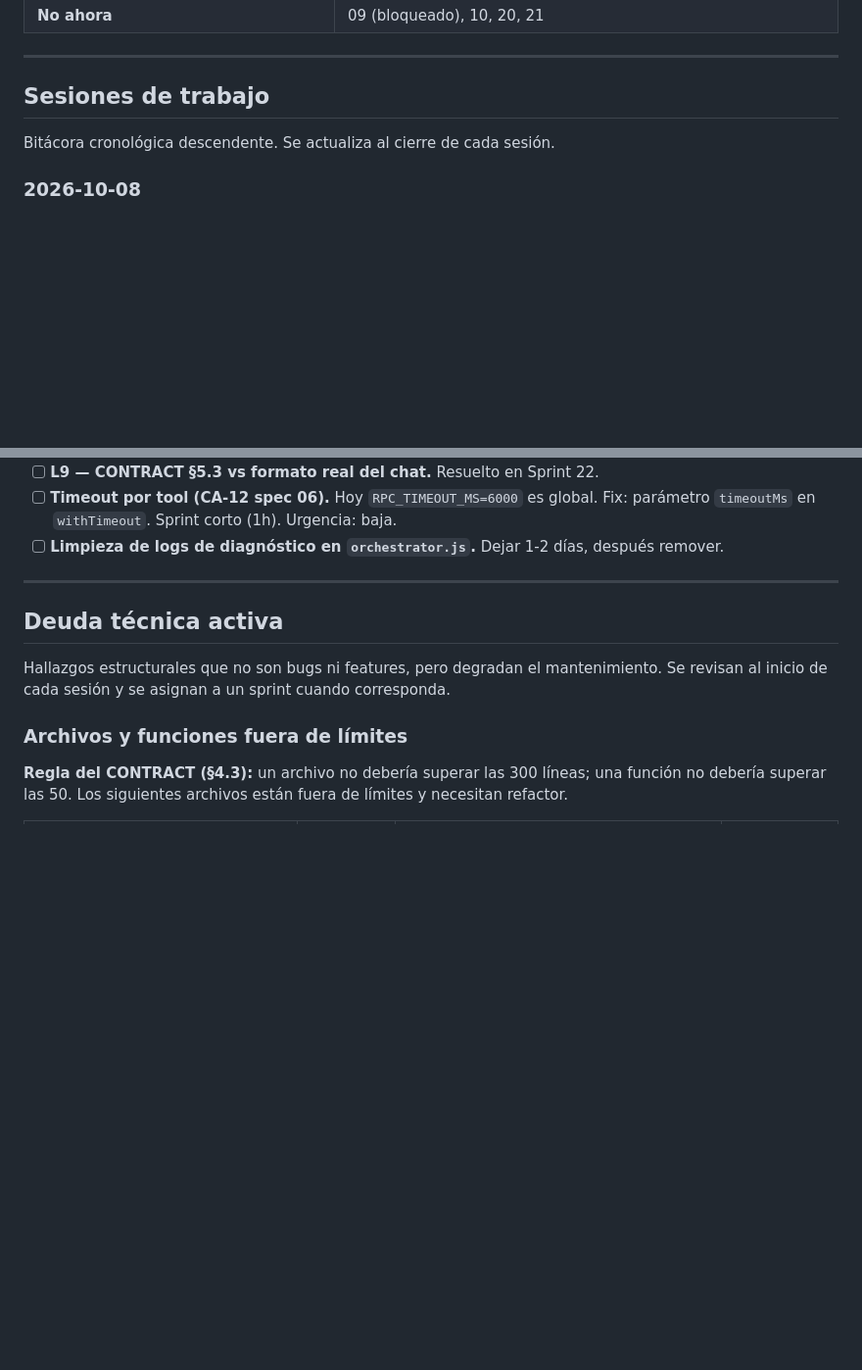
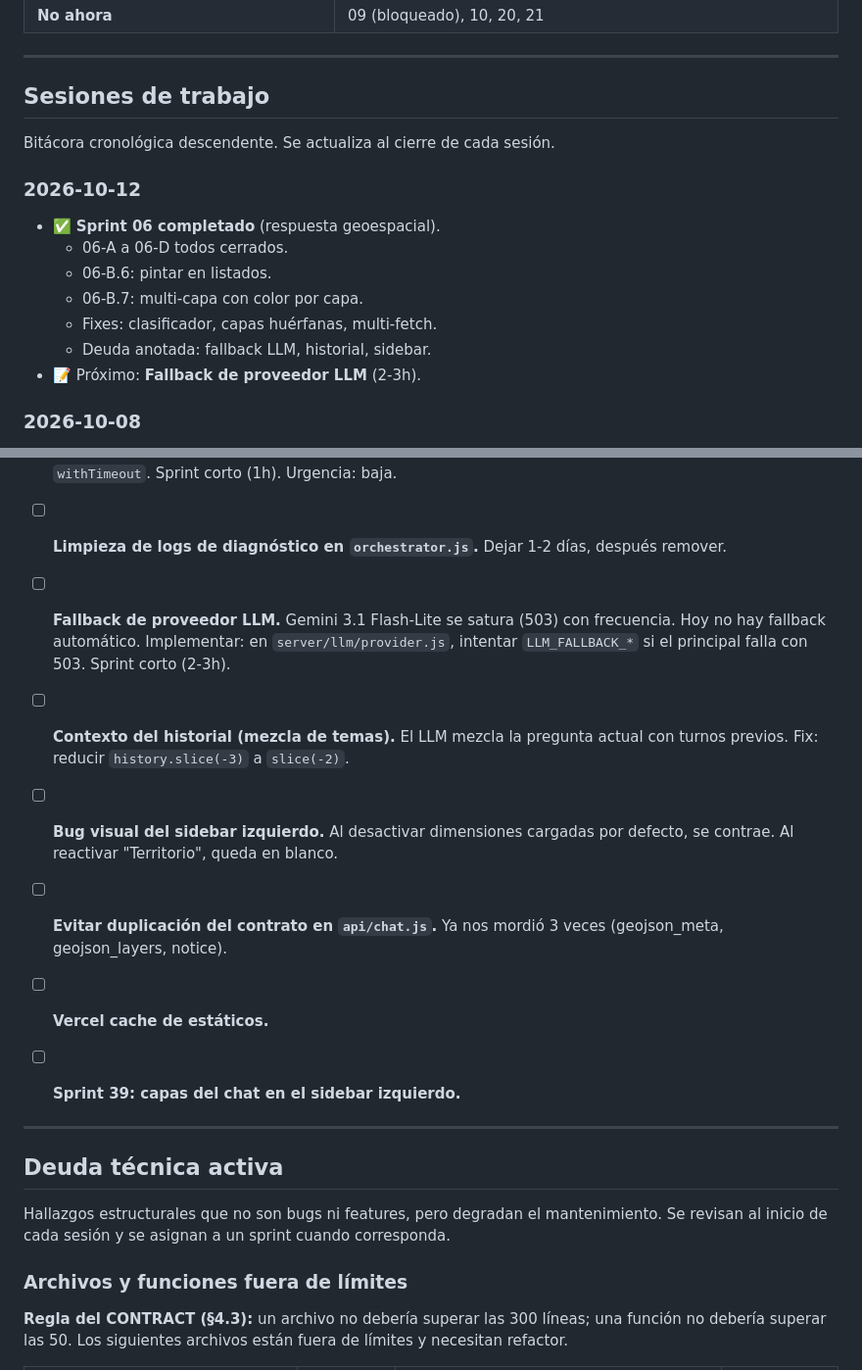
Before and after one commit to proyectosandesvalue/woll_atacama_pruebas, a Markdown page: docs/ROADMAP.md, 2 parts joined by grey strips. Shown at 98% size. Rendered like a GitHub page; blank space fills up the shorter version.

```diff
--- a/docs/ROADMAP.md
+++ b/docs/ROADMAP.md
@@ -813,6 +813,15 @@ y eliminación.
 
 Bitácora cronológica descendente. Se actualiza al cierre de cada sesión.
 
+### 2026-10-12
+- ✅ **Sprint 06 completado** (respuesta geoespacial).
+  - 06-A a 06-D todos cerrados.
+  - 06-B.6: pintar en listados.
+  - 06-B.7: multi-capa con color por capa.
+  - Fixes: clasificador, capas huérfanas, multi-fetch.
+  - Deuda anotada: fallback LLM, historial, sidebar.
+- 📝 Próximo: **Fallback de proveedor LLM** (2-3h).
+
 ### 2026-10-08
 - ✅ **Sprint 06-B.2 completado.**
   - `geojson_meta` en el payload de `/api/chat`.
@@ -912,7 +921,26 @@ Deudas técnicas y bugs conocidos, sin sprint asignado. Se revisan al inicio de
 - [ ] **L9 — CONTRACT §5.3 vs formato real del chat.** Resuelto en Sprint 22.
 - [ ] **Timeout por tool (CA-12 spec 06).** Hoy `RPC_TIMEOUT_MS=6000` es global. Fix: parámetro `timeoutMs` en `withTimeout`. Sprint corto (1h). Urgencia: baja.
 - [ ] **Limpieza de logs de diagnóstico en `orchestrator.js`.** Dejar 1-2 días, después remover.
+- [ ] **Fallback de proveedor LLM.**
+      Gemini 3.1 Flash-Lite se satura (503) con frecuencia. Hoy
+      no hay fallback automático. Implementar: en
+      `server/llm/provider.js`, intentar `LLM_FALLBACK_*` si el
+      principal falla con 503. Sprint corto (2-3h).
 
+- [ ] **Contexto del historial (mezcla de temas).**
+      El LLM mezcla la pregunta actual con turnos previos.
+      Fix: reducir `history.slice(-3)` a `slice(-2)`.
+
+- [ ] **Bug visual del sidebar izquierdo.**
+      Al desactivar dimensiones cargadas por defecto, se contrae.
+      Al reactivar "Territorio", queda en blanco.
+
+- [ ] **Evitar duplicación del contrato en `api/chat.js`.**
+      Ya nos mordió 3 veces (geojson_meta, geojson_layers, notice).
+
+- [ ] **Vercel cache de estáticos.**
+
+- [ ] **Sprint 39: capas del chat en el sidebar izquierdo.**
 ---
 
 ## Deuda técnica activa
```
Also changed, not shown: docs/CHANGELOG.md (+27 -0 lines).
